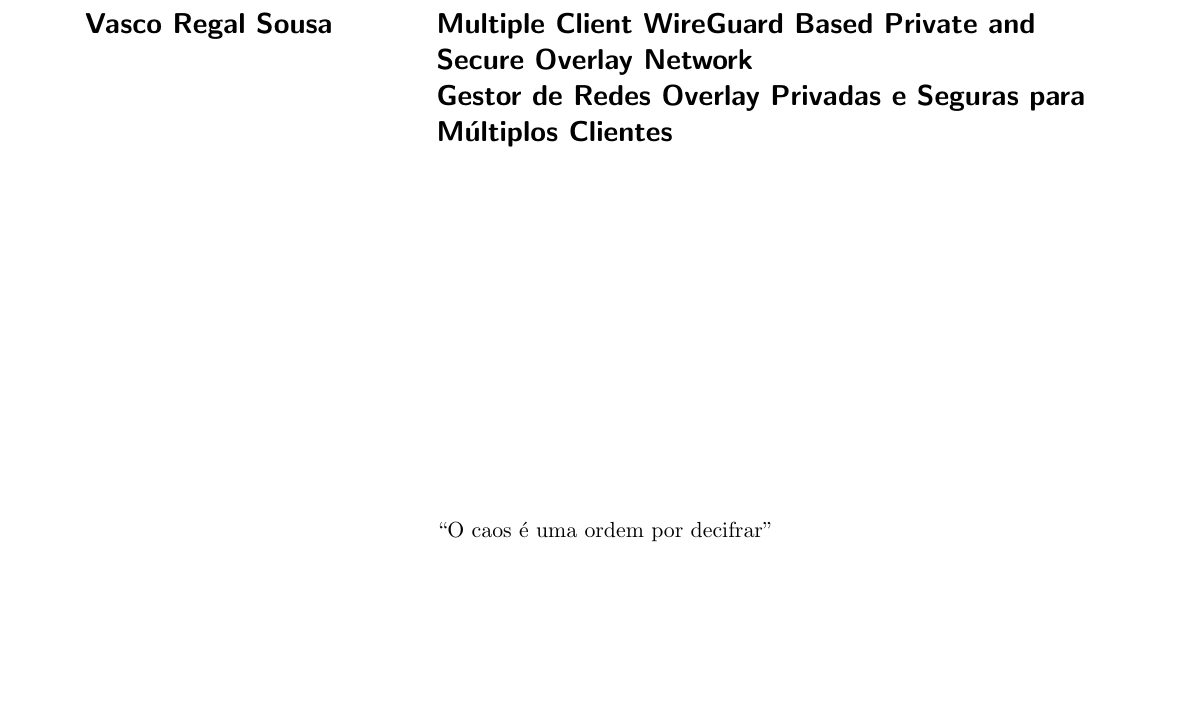
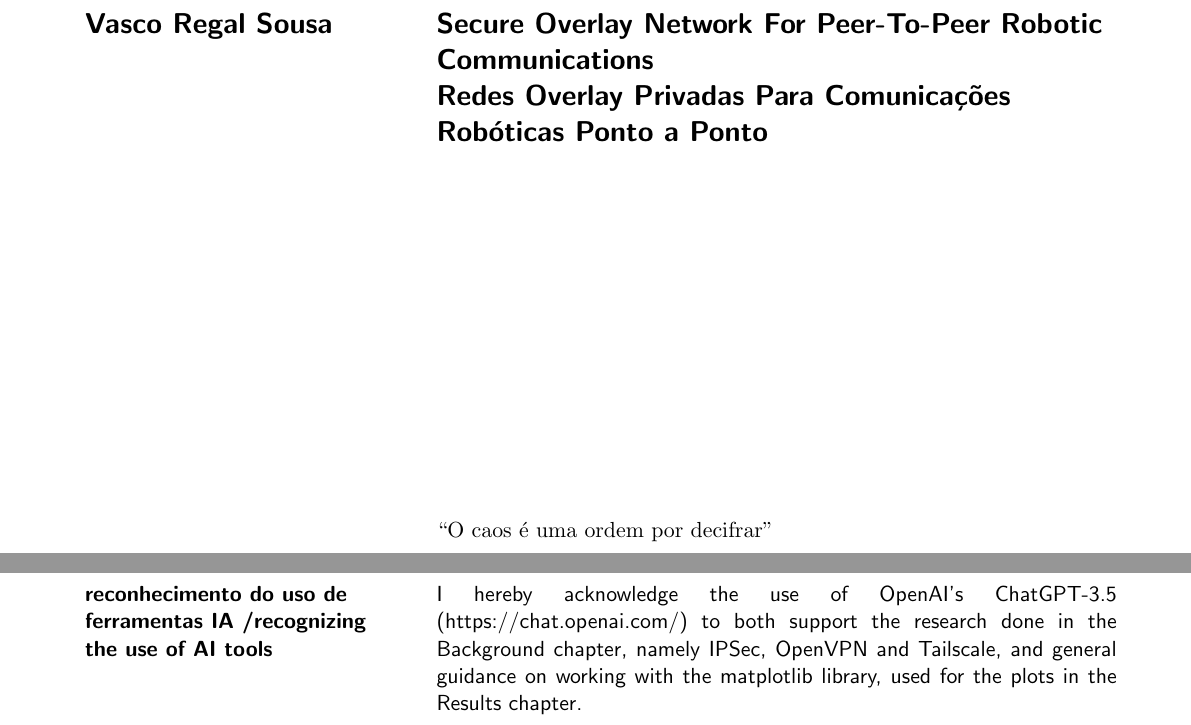
Before and after one commit to VascoRegal/thesis-writing, a LaTeX thesis (pre-tese.tex): part of page 1 of 68 before the commit and two parts of pages 1 and 9 of 68 after it, the two joined at a grey line, cut at the place of the change, the shorter picture padded with empty space. Compiled offline with pdfLaTeX.

Commit message:
fix ua thesis template, update perf results

```diff
--- a/pre-tese.tex
+++ b/pre-tese.tex
@@ -131,8 +131,8 @@
           \end{minipage}}}
          {\ThesisYear}
   \TITLE{Vasco Regal Sousa}
-        {Multiple Client WireGuard Based Private and Secure Overlay Network \\
-        Gestor de Redes Overlay Privadas e Seguras para Múltiplos Clientes
+        {Secure Overlay Network For Peer-To-Peer Robotic Communications\\
+        Redes Overlay Privadas Para Comunicações Robóticas Ponto a Ponto
         }
 \EndTitlePage
 \titlepage\ \endtitlepage % empty page
@@ -195,6 +185,14 @@
 \EndTitlePage
 \titlepage\ \endtitlepage % empty page
 
+
+\TitlePage
+  \vspace*{55mm}
+  \TEXT{\textbf{reconhecimento do uso de ferramentas IA /recognizing the use of AI tools}}
+       {I hereby acknowledge the use of OpenAI's ChatGPT-3.5 (https://chat.openai.com/) to both support the research done in the Background chapter, namely IPSec, OpenVPN and Tailscale, and general guidance on working with the matplotlib library, used for the plots in the Results chapter.
+       }
+\EndTitlePage
+\titlepage\ \endtitlepage % empty page
 
 %
 % Tables of contents, of figures, ...
```
Also changed, not shown: pre-tese.pdf, pre-tese.tex (16 more changed lines).
